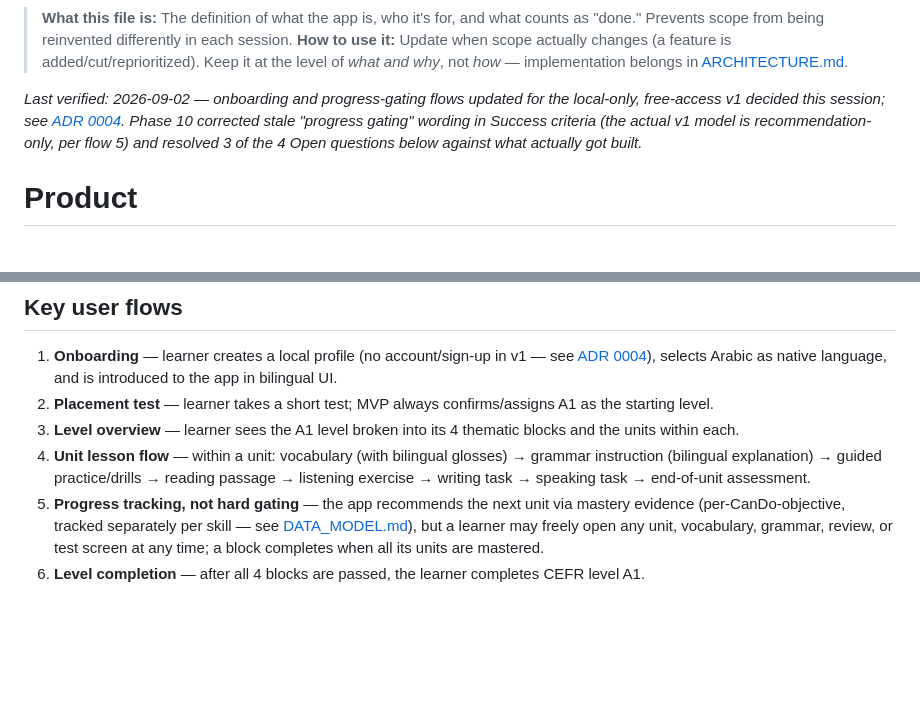
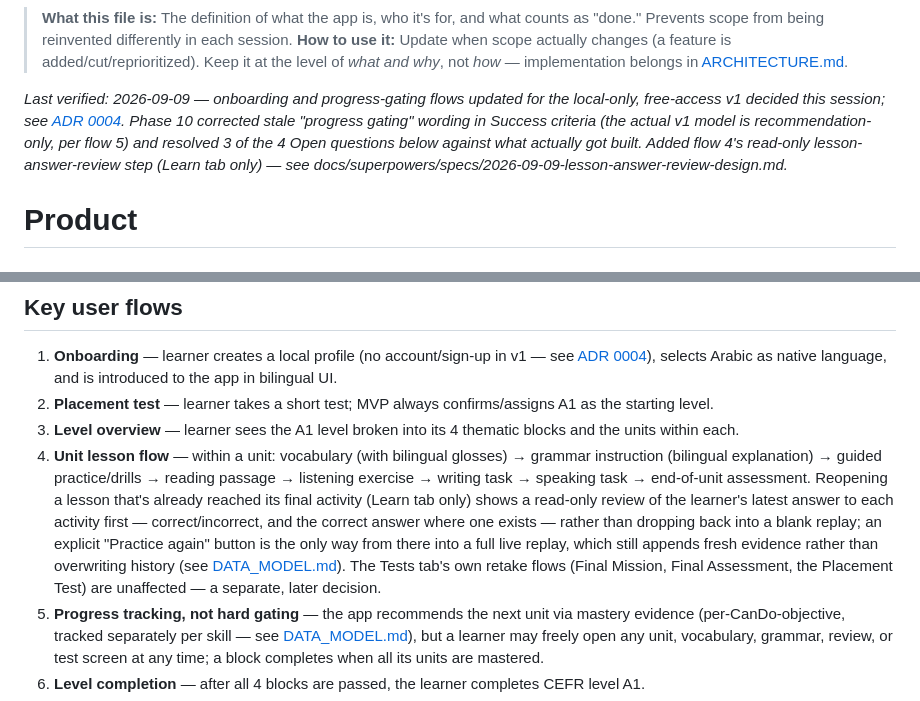
Before and after one commit to ArkanYahya/Mohingo, a Markdown page: docs/PRODUCT.md, 2 parts joined by grey strips. Drawn GitHub-style; blank space fills up the shorter version.

```diff
--- a/docs/PRODUCT.md
+++ b/docs/PRODUCT.md
@@ -1,7 +1,7 @@
 > **What this file is:** The definition of what the app is, who it's for, and what counts as "done." Prevents scope from being reinvented differently in each session.
 > **How to use it:** Update when scope actually changes (a feature is added/cut/reprioritized). Keep it at the level of *what and why*, not *how* — implementation belongs in [ARCHITECTURE.md](ARCHITECTURE.md).
 
-_Last verified: 2026-09-02 — onboarding and progress-gating flows updated for the local-only, free-access v1 decided this session; see [ADR 0004](adr/0004-local-only-v1-no-firebase-backend.md). Phase 10 corrected stale "progress gating" wording in Success criteria (the actual v1 model is recommendation-only, per flow 5) and resolved 3 of the 4 Open questions below against what actually got built._
+_Last verified: 2026-09-09 — onboarding and progress-gating flows updated for the local-only, free-access v1 decided this session; see [ADR 0004](adr/0004-local-only-v1-no-firebase-backend.md). Phase 10 corrected stale "progress gating" wording in Success criteria (the actual v1 model is recommendation-only, per flow 5) and resolved 3 of the 4 Open questions below against what actually got built. Added flow 4's read-only lesson-answer-review step (Learn tab only) — see docs/superpowers/specs/2026-09-09-lesson-answer-review-design.md._
 
 # Product
 
@@ -48,7 +48,7 @@ The MVP is "done" when all A1 content and mechanics are built and functional: al
 1. **Onboarding** — learner creates a local profile (no account/sign-up in v1 — see [ADR 0004](adr/0004-local-only-v1-no-firebase-backend.md)), selects Arabic as native language, and is introduced to the app in bilingual UI.
 2. **Placement test** — learner takes a short test; MVP always confirms/assigns A1 as the starting level.
 3. **Level overview** — learner sees the A1 level broken into its 4 thematic blocks and the units within each.
-4. **Unit lesson flow** — within a unit: vocabulary (with bilingual glosses) → grammar instruction (bilingual explanation) → guided practice/drills → reading passage → listening exercise → writing task → speaking task → end-of-unit assessment.
+4. **Unit lesson flow** — within a unit: vocabulary (with bilingual glosses) → grammar instruction (bilingual explanation) → guided practice/drills → reading passage → listening exercise → writing task → speaking task → end-of-unit assessment. Reopening a lesson that's already reached its final activity (Learn tab only) shows a read-only review of the learner's latest answer to each activity first — correct/incorrect, and the correct answer where one exists — rather than dropping back into a blank replay; an explicit "Practice again" button is the only way from there into a full live replay, which still appends fresh evidence rather than overwriting history (see [DATA_MODEL.md](DATA_MODEL.md)). The Tests tab's own retake flows (Final Mission, Final Assessment, the Placement Test) are unaffected — a separate, later decision.
 5. **Progress tracking, not hard gating** — the app recommends the next unit via mastery evidence (per-CanDo-objective, tracked separately per skill — see [DATA_MODEL.md](DATA_MODEL.md)), but a learner may freely open any unit, vocabulary, grammar, review, or test screen at any time; a block completes when all its units are mastered.
 6. **Level completion** — after all 4 blocks are passed, the learner completes CEFR level A1.
 7. **Progress tracking** — learner can see their position within A1 (blocks/units completed, skills practiced) at any time.
```
Also changed, not shown: docs/TESTING.md (+2 -2 lines), docs/UX_PRINCIPLES.md (+3 -1 lines).
